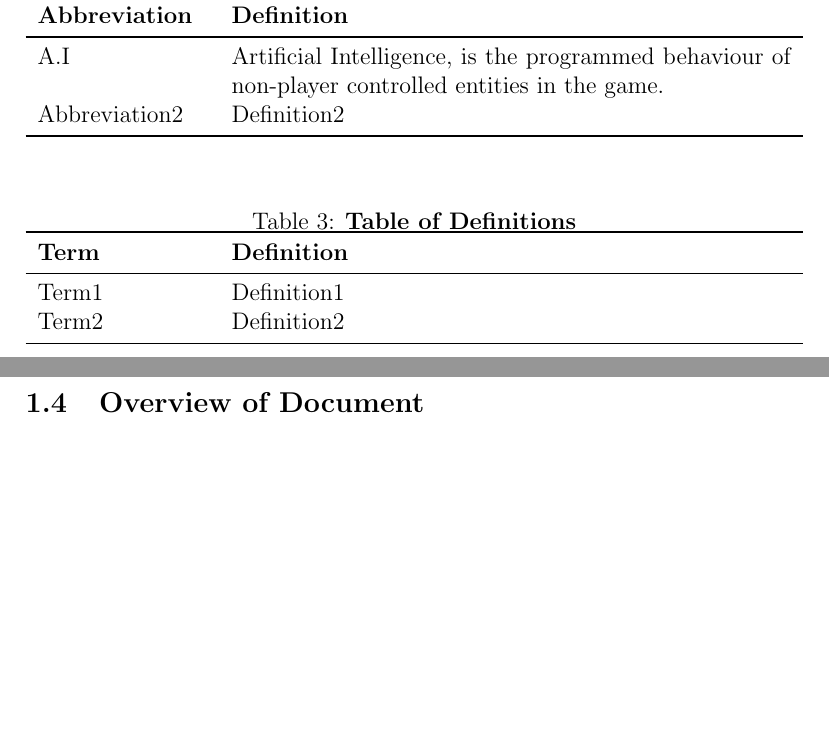
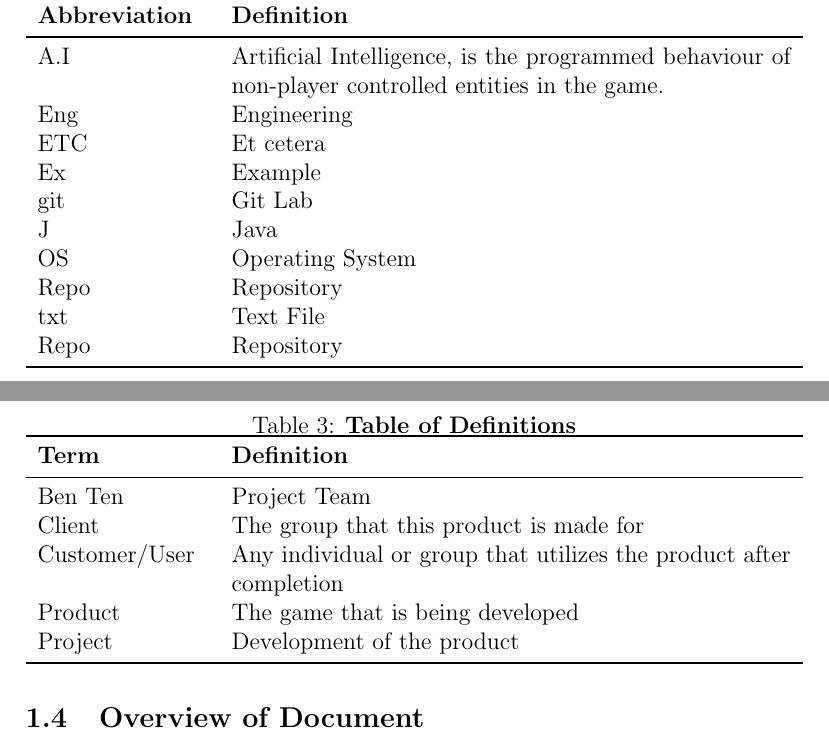
Before and after one commit to KarnvirBining/Space_Invaders_10, a LaTeX document (Doc/TestPlan/TestPlan.tex): two parts of pages 4 and 5 of 13, joined at a grey line, cut so that both start at the same text, the shorter picture padded with empty space. Compiled offline with pdfLaTeX.

Commit message:
Update TestPlan.tex with the additions of section 1.3

```diff
--- a/Doc/TestPlan/TestPlan.tex
+++ b/Doc/TestPlan/TestPlan.tex
@@ -77,7 +77,15 @@ unit testing.
 \midrule
 A.I & Artificial Intelligence, is the programmed behaviour of non-player
 controlled entities in the game.\\
-Abbreviation2 & Definition2\\
+Eng & Engineering\\
+ETC & Et cetera\\
+Ex & Example\\
+git & Git Lab\\
+J  & Java \\
+OS & Operating System\\
+Repo & Repository\\
+txt & Text File\\
+Repo & Repository\\
 \bottomrule
 \end{tabularx}
 
@@ -90,8 +98,11 @@ Abbreviation2 & Definition2\\
 \toprule
 \textbf{Term} & \textbf{Definition}\\
 \midrule
-Term1 & Definition1\\
-Term2 & Definition2\\
+Ben Ten & Project Team\\
+Client & The group that this product is made for\\
+Customer/User & Any individual or group that utilizes the product after completion\\
+Product & The game that is being developed\\
+Project & Development of the product\\
 \bottomrule
 \end{tabularx}
 
```
